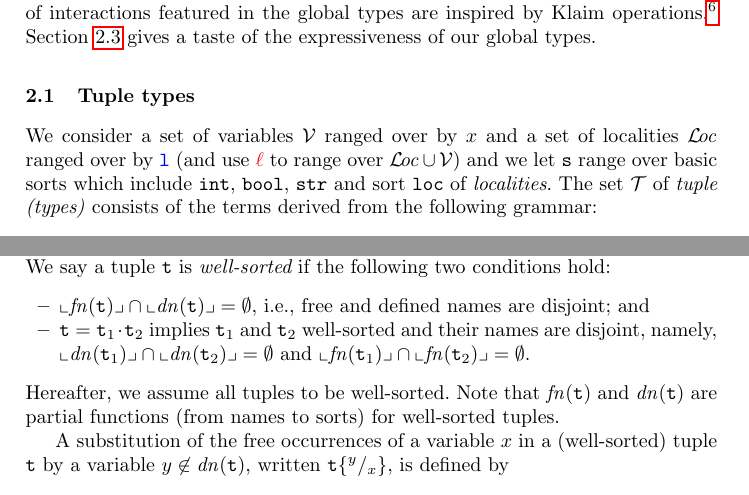
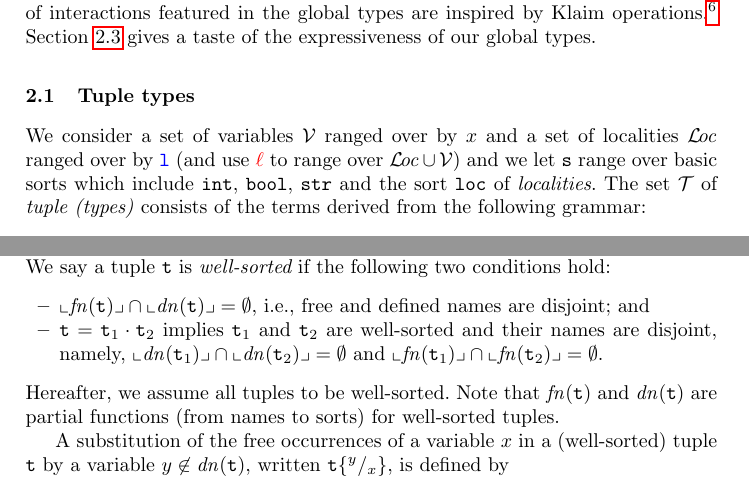
Before and after one commit to emiiliotuosto/RdN, a LaTeX paper (main.tex, which reads tuples.tex): two parts of pages 4 and 5 of 21, joined at a grey line, cut so that both start at the same text. Compiled offline with pdfLaTeX.

Commit message:
Update tuples.tex

```diff
--- a/tuples.tex
+++ b/tuples.tex
@@ -5,7 +5,7 @@ We consider a set of variables $\varset$  ranged over by $x$
 and a set of localities $\locset$ ranged over by $\aloc$ (and
 use $\alocvar$ to range over $\locset\cup\varset$) and we let $\asort$
 range over basic sorts which include $\asort[int]$, $\asort[bool]$,
-$\asort[str]$ and sort $\asort[loc]$ of \emph{localities}.
+$\asort[str]$ and the sort $\asort[loc]$ of \emph{localities}.
 %
 The set $\tupleset$ of \emph{tuple (types)} consists of the terms
 derived from the following grammar:
@@ -70,7 +70,7 @@ conditions hold:
   defined names are disjoint; and
 \item
   $\atuple = \atuple_1 \cdot \atuple_2$ implies $\atuple_1$ and
-  $\atuple_2$ well-sorted and their names are disjoint, namely,
+  $\atuple_2$ are well-sorted and their names are disjoint, namely,
   $\supp{\dn{\atuple_1}} \cap \supp{\dn{\atuple_2}} =  \emptyset$
   and
   $\supp{\fn{\atuple_1}} \cap \supp{\fn{\atuple_2}} =  \emptyset$.
```
